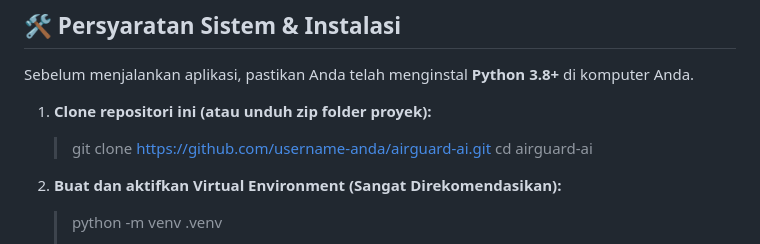
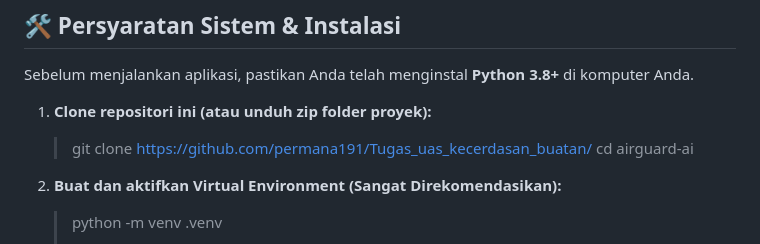
Before and after one commit to permana191/Tugas_uas_kecerdasan_buatan, a Markdown page: README.md, the part around the change. Drawn GitHub-style.

Commit message:
Change repository URL in README
Updated repository link for cloning the project.

```diff
--- a/README.md
+++ b/README.md
@@ -50,7 +50,7 @@ Sistem ini dirancang dengan antarmuka bertema *Cyberpunk / Terminal Dark Mode*,
 Sebelum menjalankan aplikasi, pastikan Anda telah menginstal **Python 3.8+** di komputer Anda.
 
 1. **Clone repositori ini (atau unduh zip folder proyek):**
-   > git clone [https://github.com/username-anda/airguard-ai.git](https://github.com/username-anda/airguard-ai.git)
+   > git clone https://github.com/permana191/Tugas_uas_kecerdasan_buatan/
    > cd airguard-ai
 
 2. **Buat dan aktifkan Virtual Environment (Sangat Direkomendasikan):**
```
